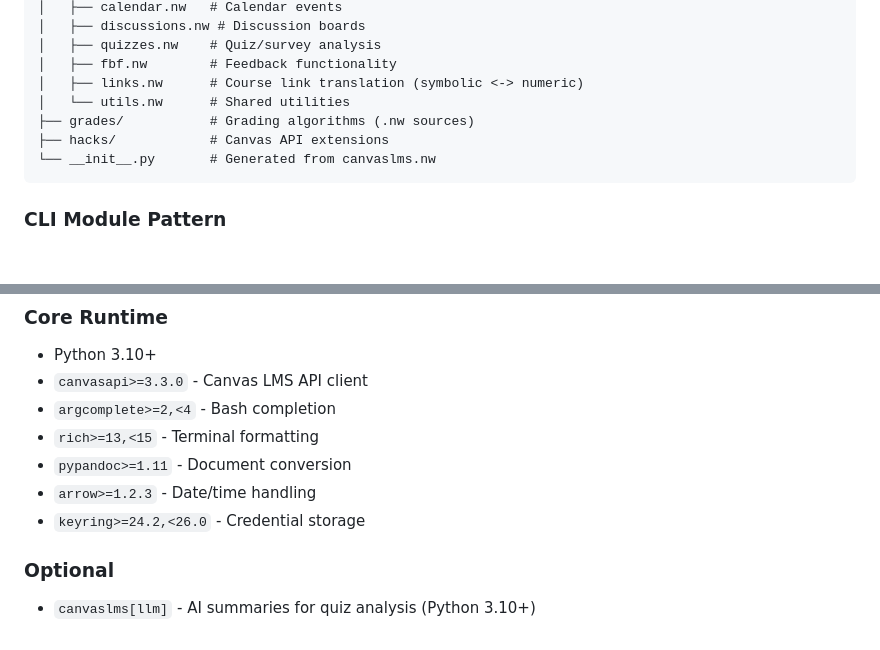
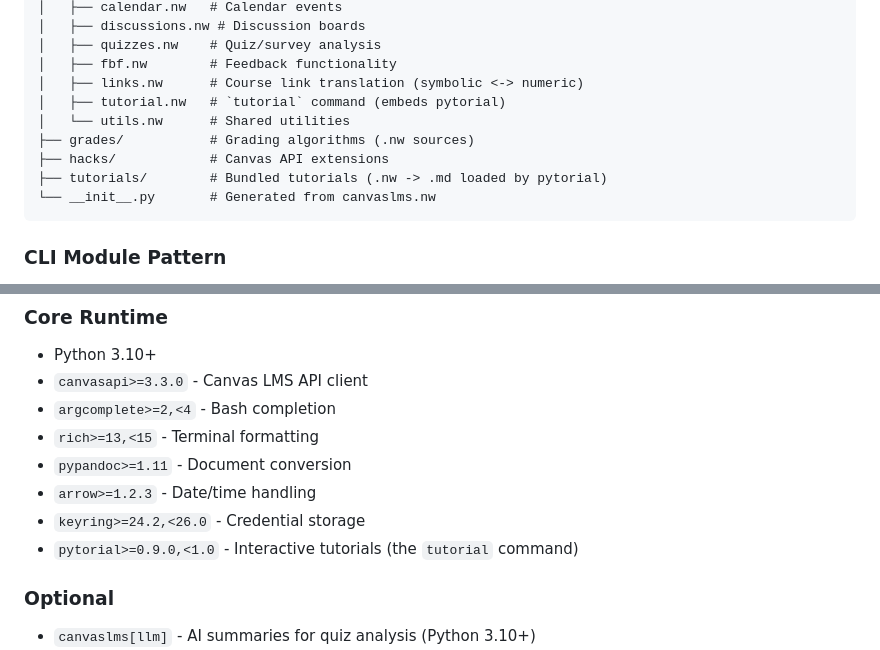
Before and after one commit to dbosk/canvaslms, a Markdown page: CLAUDE.md, 2 parts joined by grey strips. Drawn GitHub-style; blank space fills up the shorter version.

````diff
--- a/CLAUDE.md
+++ b/CLAUDE.md
@@ -665,9 +665,11 @@ src/canvaslms/
 │   ├── quizzes.nw    # Quiz/survey analysis
 │   ├── fbf.nw        # Feedback functionality
 │   ├── links.nw      # Course link translation (symbolic <-> numeric)
+│   ├── tutorial.nw   # `tutorial` command (embeds pytorial)
 │   └── utils.nw      # Shared utilities
 ├── grades/           # Grading algorithms (.nw sources)
 ├── hacks/            # Canvas API extensions
+├── tutorials/        # Bundled tutorials (.nw -> .md loaded by pytorial)
 └── __init__.py       # Generated from canvaslms.nw
 ```
 
@@ -871,6 +921,7 @@ When in doubt, bump. Do not write lazy migration shims for old cache layouts.
 - `pypandoc>=1.11` - Document conversion
 - `arrow>=1.2.3` - Date/time handling
 - `keyring>=24.2,<26.0` - Credential storage
+- `pytorial>=0.9.0,<1.0` - Interactive tutorials (the `tutorial` command)
 
 ### Optional
 - `canvaslms[llm]` - AI summaries for quiz analysis (Python 3.10+)
````
Also changed, not shown: other parts of CLAUDE.md (+48 -0 lines).
